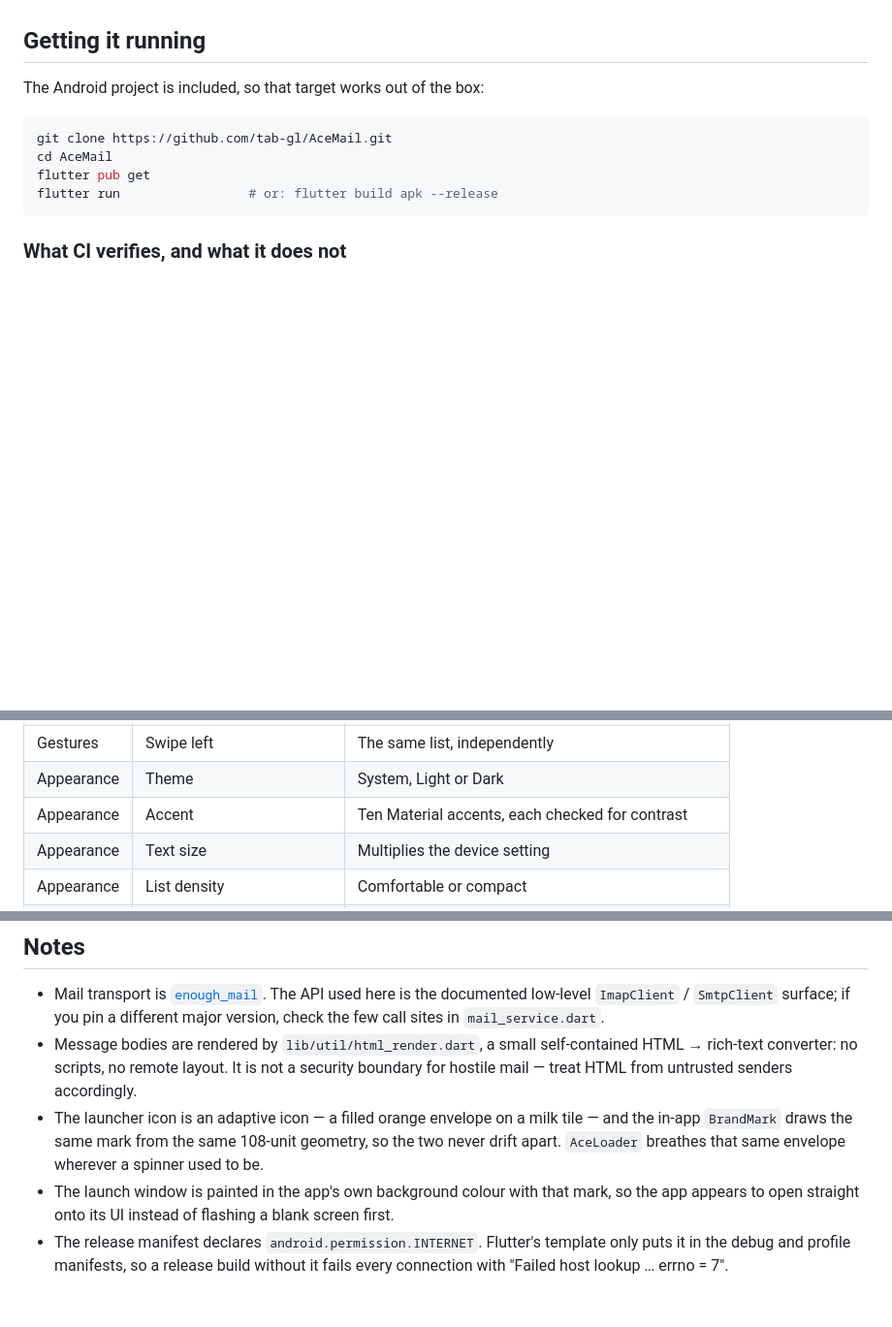
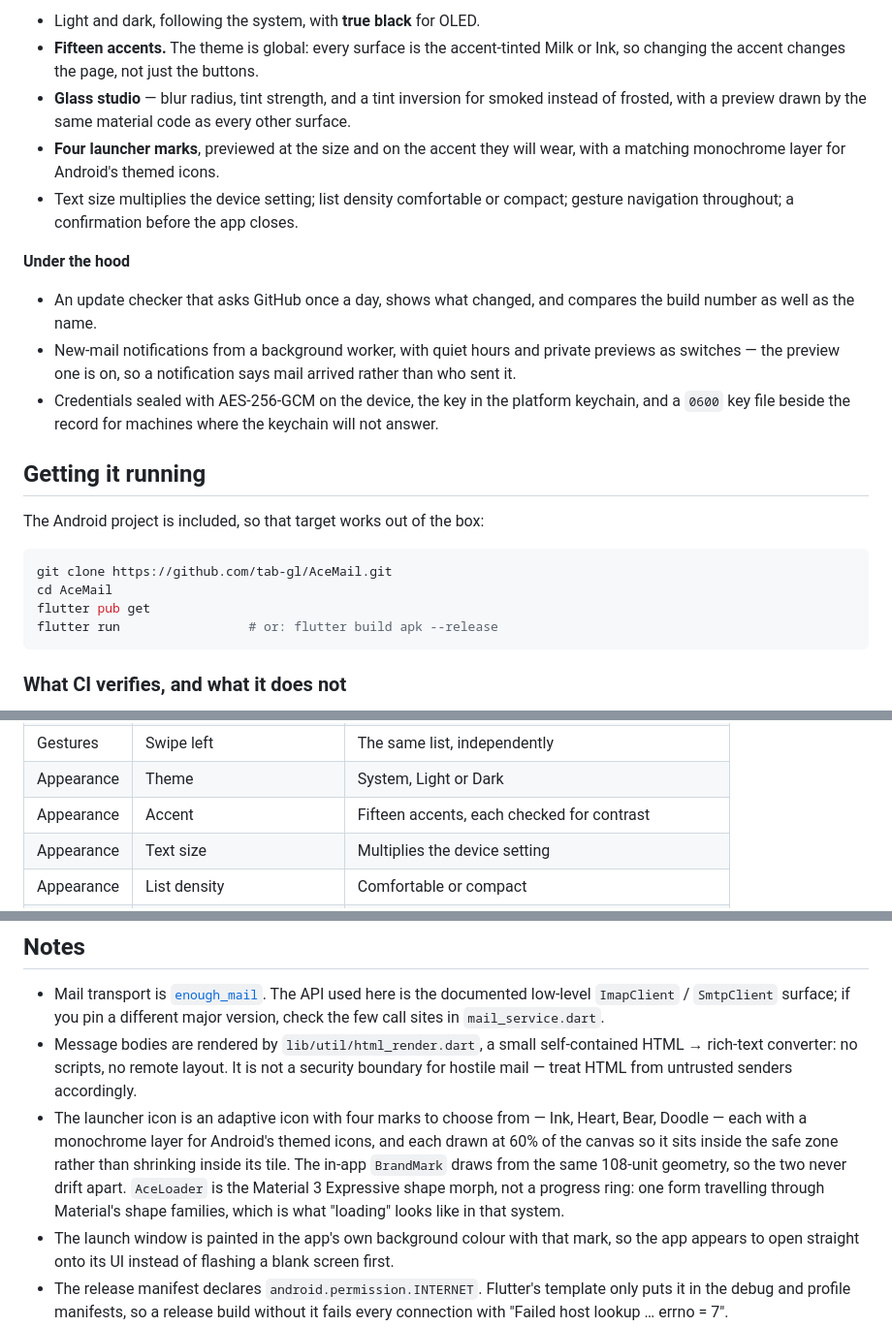
Before and after one commit to aceyash-dev/AceMail, a Markdown page: README.md, 3 parts joined by grey strips. Shown at 97% size. Rendered like a GitHub page; blank space fills up the shorter version.

```diff
--- a/README.md
+++ b/README.md
@@ -147,3 +203,24 @@ a custom theme, not a departure.
+- Light and dark, following the system, with **true black** for OLED.
+- **Fifteen accents.** The theme is global: every surface is the accent-tinted
+  Milk or Ink, so changing the accent changes the page, not just the buttons.
+- **Glass studio** — blur radius, tint strength, and a tint inversion for smoked
+  instead of frosted, with a preview drawn by the same material code as every
+  other surface.
+- **Four launcher marks**, previewed at the size and on the accent they will wear,
+  with a matching monochrome layer for Android's themed icons.
+- Text size multiplies the device setting; list density comfortable or compact;
+  gesture navigation throughout; a confirmation before the app closes.
+
+**Under the hood**
+
+- An update checker that asks GitHub once a day, shows what changed, and compares
+  the build number as well as the name.
+- New-mail notifications from a background worker, with quiet hours and private
+  previews as switches — the preview one is on, so a notification says mail
+  arrived rather than who sent it.
+- Credentials sealed with AES-256-GCM on the device, the key in the platform
+  keychain, and a `0600` key file beside the record for machines where the
+  keychain will not answer.
 
 ## Getting it running
 
@@ -446,7 +505,7 @@ Every setting changes something real and survives a restart.
 | Gestures | Swipe right | Archive, delete, read/unread, flag or nothing |
 | Gestures | Swipe left | The same list, independently |
 | Appearance | Theme | System, Light or Dark |
-| Appearance | Accent | Ten Material accents, each checked for contrast |
+| Appearance | Accent | Fifteen accents, each checked for contrast |
 | Appearance | Text size | Multiplies the device setting |
 | Appearance | List density | Comfortable or compact |
 | Appearance | Ask before exiting | Whether leaving the mailbox asks first |
@@ -603,10 +662,13 @@ Mail is hostile input, so the client treats it that way.
   self-contained HTML → rich-text converter: no scripts, no remote layout. It
   is not a security boundary for hostile mail — treat HTML from untrusted
   senders accordingly.
-- The launcher icon is an adaptive icon — a filled orange envelope on a milk
-  tile — and the in-app `BrandMark` draws the same mark from the same 108-unit
-  geometry, so the two never drift apart. `AceLoader` breathes that same
-  envelope wherever a spinner used to be.
+- The launcher icon is an adaptive icon with four marks to choose from — Ink,
+  Heart, Bear, Doodle — each with a monochrome layer for Android's themed icons,
+  and each drawn at 60% of the canvas so it sits inside the safe zone rather than
+  shrinking inside its tile. The in-app `BrandMark` draws from the same 108-unit
+  geometry, so the two never drift apart. `AceLoader` is the Material 3
+  Expressive shape morph, not a progress ring: one form travelling through
+  Material's shape families, which is what "loading" looks like in that system.
 - The launch window is painted in the app's own background colour with that
   mark, so the app appears to open straight onto its UI instead of flashing a
   blank screen first.
```
Also changed, not shown: other parts of README.md (+150 -112 lines).
